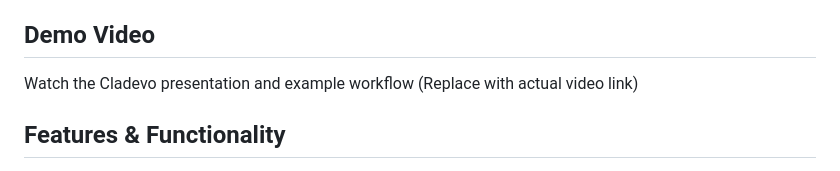
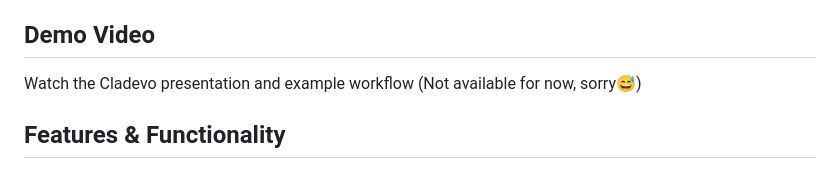
Before and after one commit to noginpavlo/cladevo, a Markdown page: README.md, the part around the change. Drawn GitHub-style.

```diff
--- a/README.md
+++ b/README.md
@@ -13,7 +13,7 @@ This tool is ideal for researchers, educators, and students who need an accessib
 
 ## Demo Video
 
-Watch the Cladevo presentation and example workflow (Replace with actual video link)
+Watch the Cladevo presentation and example workflow (Not available for now, sorry😅)
 
 ## Features & Functionality
 
```
